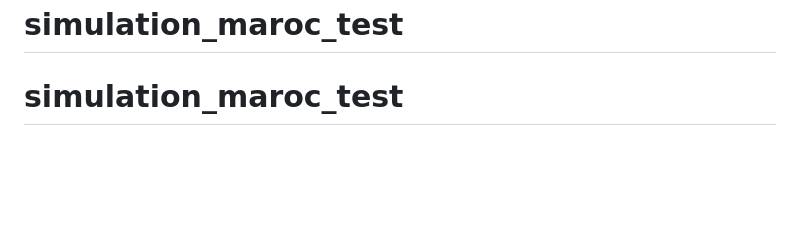
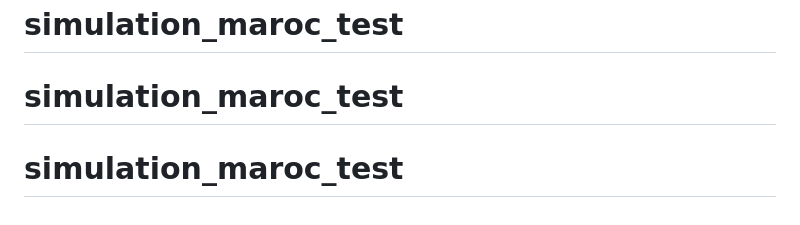
Before and after one commit to Evilafo/simulation_maroc_test, a Markdown page: README.md, the part around the change. Rendered like a GitHub page; blank space fills up the shorter version.

```diff
--- a/README.md
+++ b/README.md
@@ -106,3 +106,4 @@ BVAR, Boosting/MLP, DFM/MIDAS et SVAR ne sont pas implémentés (moteurs 2 à 4
 # simulation_maroc_test
 # simulation_maroc_test
 # simulation_maroc_test
+# simulation_maroc_test
```
